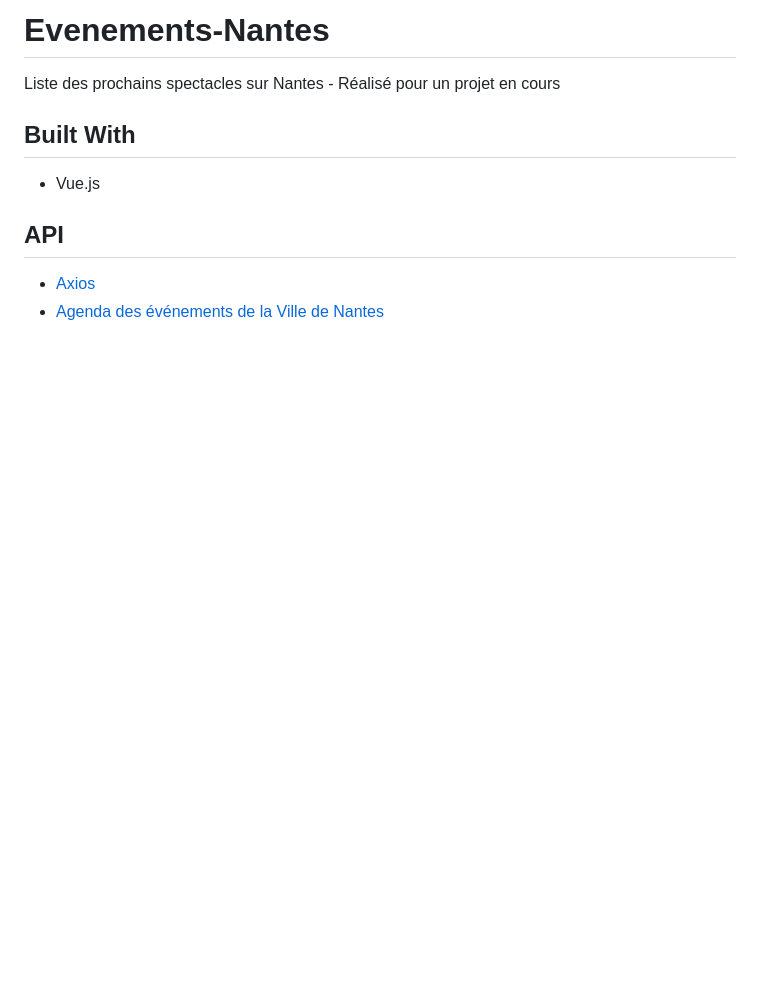
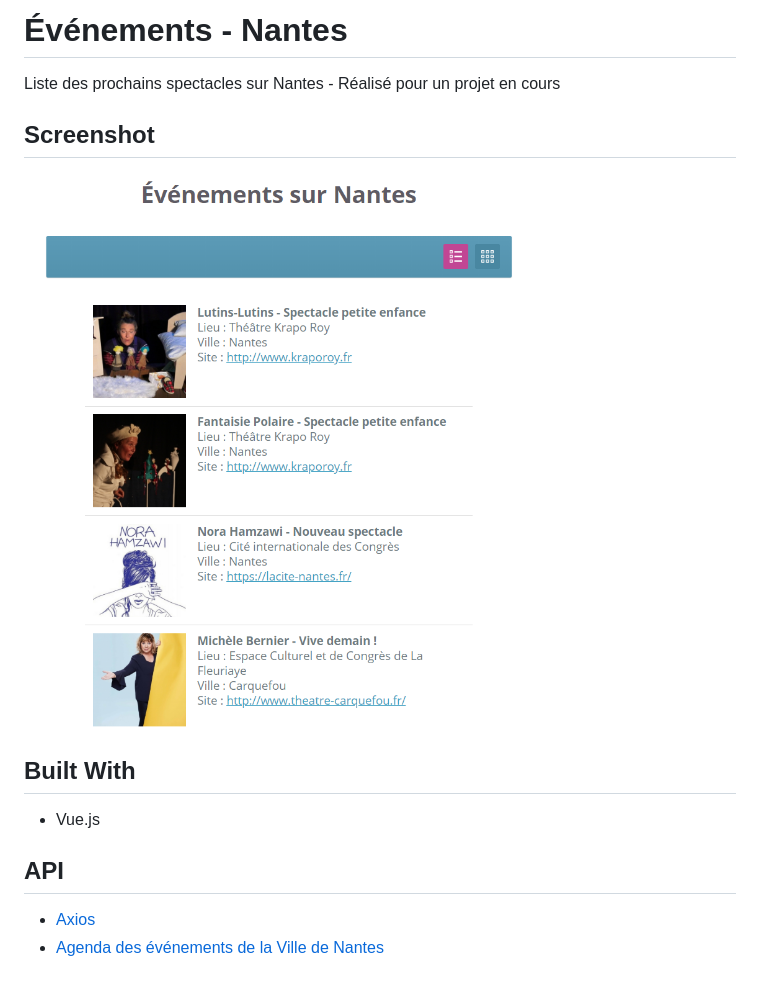
Before and after one commit to hippothomas/Evenements-Nantes, a Markdown page: README.md, the part around the change. GitHub-like rendering; pictures changed too: screenshot.PNG (added); blank space fills up the shorter version.

Commit message:
Ajout d'un screenshot sur le Readme

```diff
--- a/README.md
+++ b/README.md
@@ -1,6 +1,10 @@
-# Evenements-Nantes
+# Événements - Nantes
 
 Liste des prochains spectacles sur Nantes - Réalisé pour un projet en cours
+
+## Screenshot
+
+![Alt text](/screenshot.PNG?raw=true "Capture d'écran du projet")
 
 ## Built With
 
```
